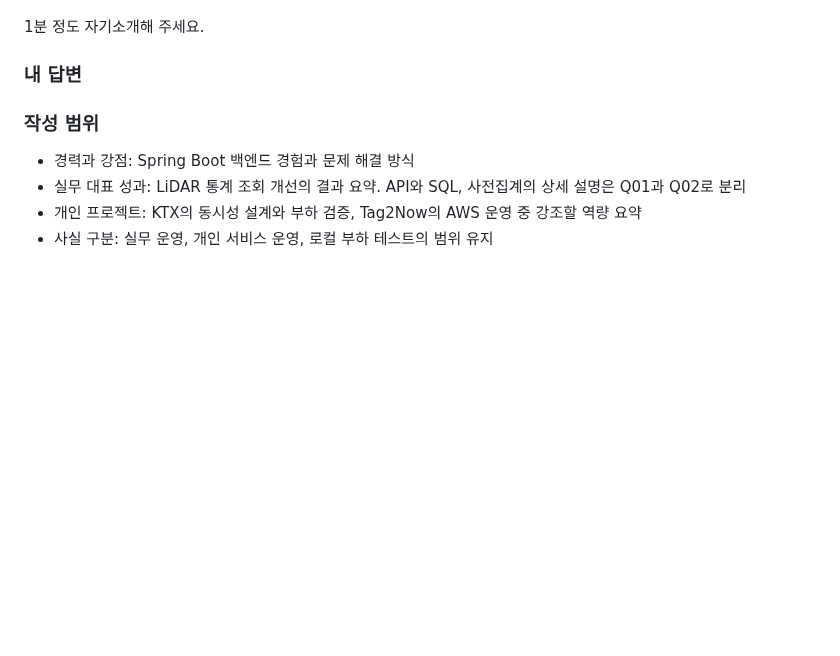
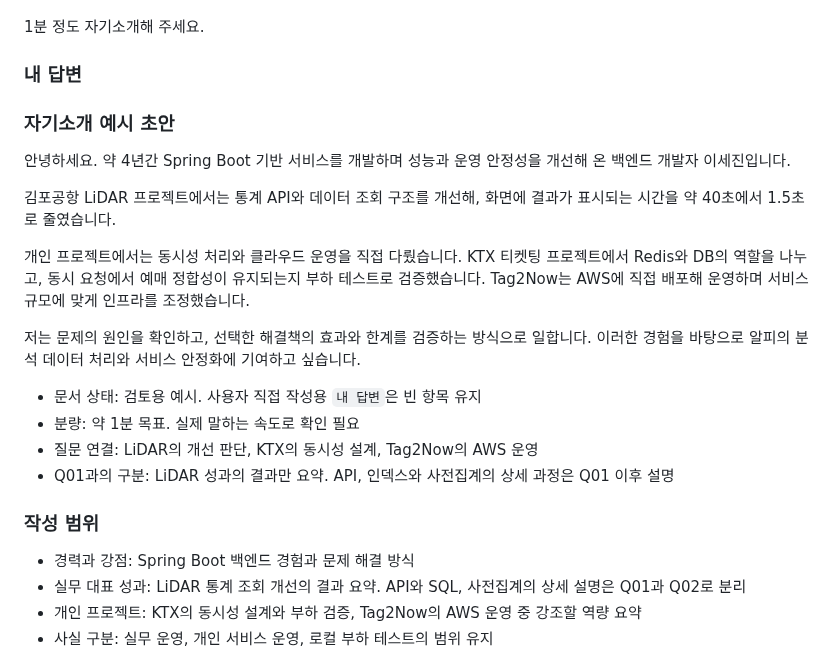
Before and after one commit to ass3027/portfolio, a Markdown page: interview/arpi/answers.md, the part around the change. Rendered like a GitHub page; blank space fills up the shorter version.

Commit message:
docs: 실무와 개인 프로젝트를 연결하는 알피 자기소개 예시 추가

```diff
--- a/interview/arpi/answers.md
+++ b/interview/arpi/answers.md
@@ -22,6 +22,21 @@
 ### 내 답변
 
 <!-- 이 아래에 답변을 작성하세요. -->
+
+### 자기소개 예시 초안
+
+안녕하세요. 약 4년간 Spring Boot 기반 서비스를 개발하며 성능과 운영 안정성을 개선해 온 백엔드 개발자 이세진입니다.
+
+김포공항 LiDAR 프로젝트에서는 통계 API와 데이터 조회 구조를 개선해, 화면에 결과가 표시되는 시간을 약 40초에서 1.5초로 줄였습니다.
+
+개인 프로젝트에서는 동시성 처리와 클라우드 운영을 직접 다뤘습니다. KTX 티켓팅 프로젝트에서 Redis와 DB의 역할을 나누고, 동시 요청에서 예매 정합성이 유지되는지 부하 테스트로 검증했습니다. Tag2Now는 AWS에 직접 배포해 운영하며 서비스 규모에 맞게 인프라를 조정했습니다.
+
+저는 문제의 원인을 확인하고, 선택한 해결책의 효과와 한계를 검증하는 방식으로 일합니다. 이러한 경험을 바탕으로 알피의 분석 데이터 처리와 서비스 안정화에 기여하고 싶습니다.
+
+- 문서 상태: 검토용 예시. 사용자 직접 작성용 `내 답변`은 빈 항목 유지
+- 분량: 약 1분 목표. 실제 말하는 속도로 확인 필요
+- 질문 연결: LiDAR의 개선 판단, KTX의 동시성 설계, Tag2Now의 AWS 운영
+- Q01과의 구분: LiDAR 성과의 결과만 요약. API, 인덱스와 사전집계의 상세 과정은 Q01 이후 설명
 
 ### 작성 범위
 
```
